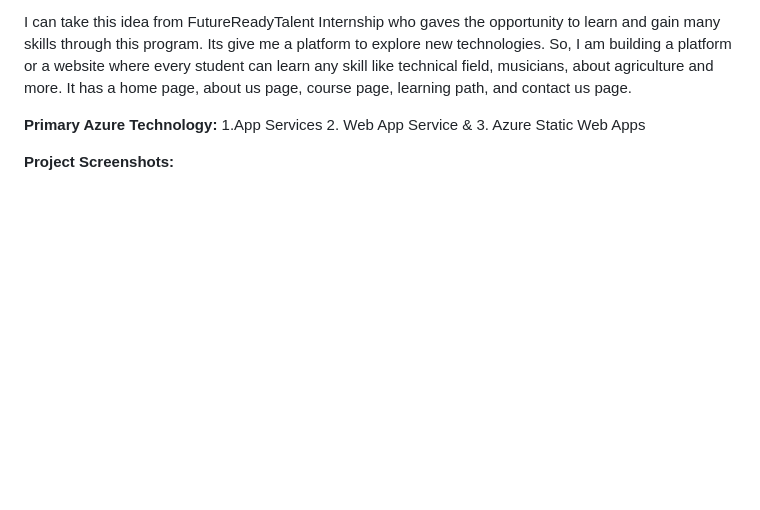
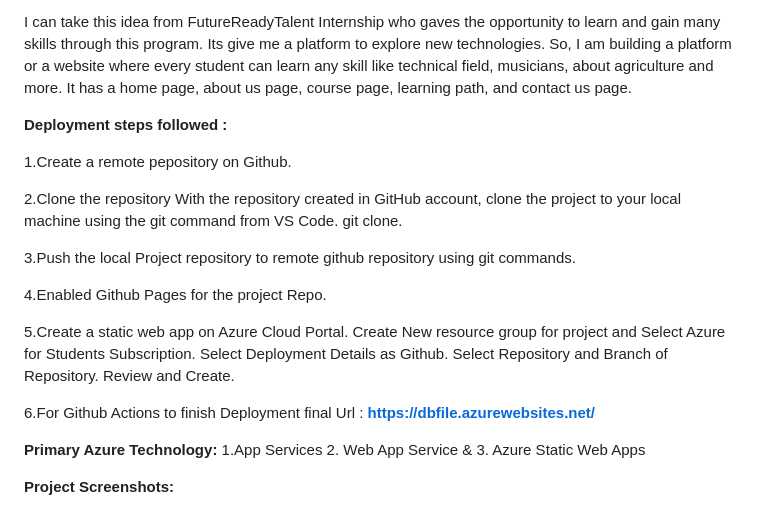
Before and after one commit to Meeta-CS/SARVEDA, a Markdown page: README.md, the part around the change. Rendered like a GitHub page; blank space fills up the shorter version.

```diff
--- a/README.md
+++ b/README.md
@@ -38,6 +38,19 @@ The twpo m=ajor factors in which we are working:
 
 I can take this idea from FutureReadyTalent Internship who gaves the opportunity to learn and gain many skills through this program. Its give me a platform to explore new technologies. So, I am building a platform or a website where every student can learn any skill like technical field, musicians, about agriculture and more. It has a home page, about us page, course page, learning path, and contact us page.
 
+**Deployment steps followed :**
+
+1.Create a remote pepository on Github.
+
+2.Clone the repository With the repository created in GitHub account, clone the project to your local machine using the git command from VS Code. git clone.
+
+3.Push the local Project repository to remote github repository using git commands.
+
+4.Enabled Github Pages for the project Repo.
+
+5.Create a static web app on Azure Cloud Portal. Create New resource group for project and Select Azure for Students Subscription. Select Deployment Details as Github. Select Repository and Branch of Repository. Review and Create.
+
+6.For Github Actions to finish Deployment final Url : **https://dbfile.azurewebsites.net/**
 
 
 **Primary Azure Technology:**   1.App Services
```
